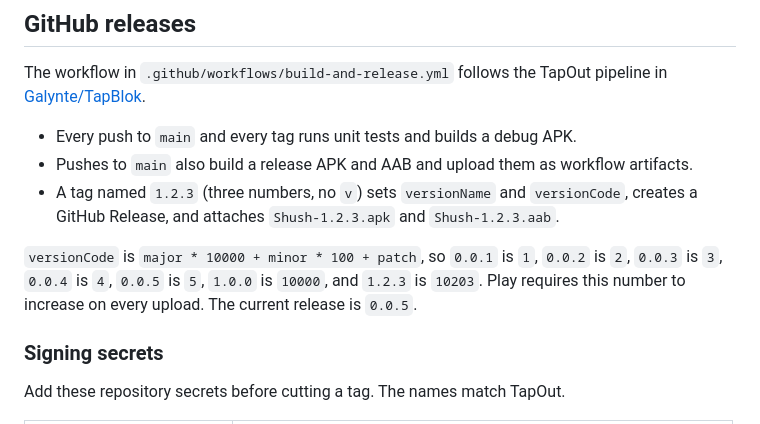
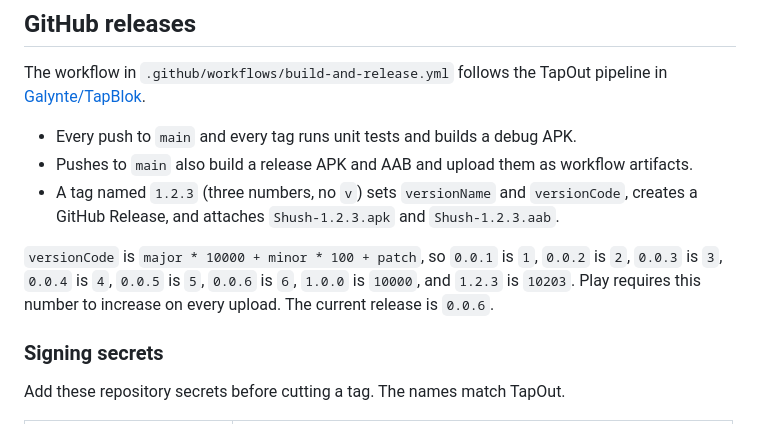
Before and after one commit to Galynte/Shush, a Markdown page: PUBLISHING.md, the part around the change. Drawn GitHub-style.

```diff
--- a/PUBLISHING.md
+++ b/PUBLISHING.md
@@ -12,7 +12,7 @@ The workflow in `.github/workflows/build-and-release.yml` follows the TapOut pip
 - Pushes to `main` also build a release APK and AAB and upload them as workflow artifacts.
 - A tag named `1.2.3` (three numbers, no `v`) sets `versionName` and `versionCode`, creates a GitHub Release, and attaches `Shush-1.2.3.apk` and `Shush-1.2.3.aab`.
 
-`versionCode` is `major * 10000 + minor * 100 + patch`, so `0.0.1` is `1`, `0.0.2` is `2`, `0.0.3` is `3`, `0.0.4` is `4`, `0.0.5` is `5`, `1.0.0` is `10000`, and `1.2.3` is `10203`. Play requires this number to increase on every upload. The current release is `0.0.5`.
+`versionCode` is `major * 10000 + minor * 100 + patch`, so `0.0.1` is `1`, `0.0.2` is `2`, `0.0.3` is `3`, `0.0.4` is `4`, `0.0.5` is `5`, `0.0.6` is `6`, `1.0.0` is `10000`, and `1.2.3` is `10203`. Play requires this number to increase on every upload. The current release is `0.0.6`.
 
 ### Signing secrets
 
```
Also changed, not shown: README.md (+4 -2 lines), docs/assets/images/about.png, docs/assets/images/github_badge.png (added), docs/assets/images/playstore_badge.png (added), 4 other files.
